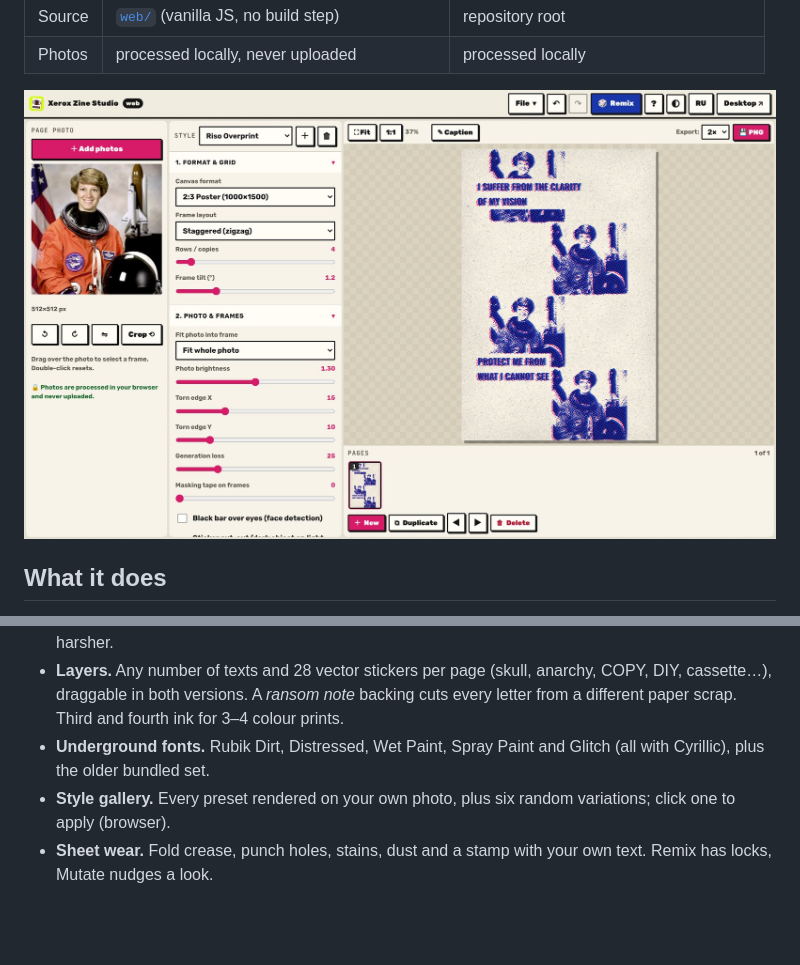
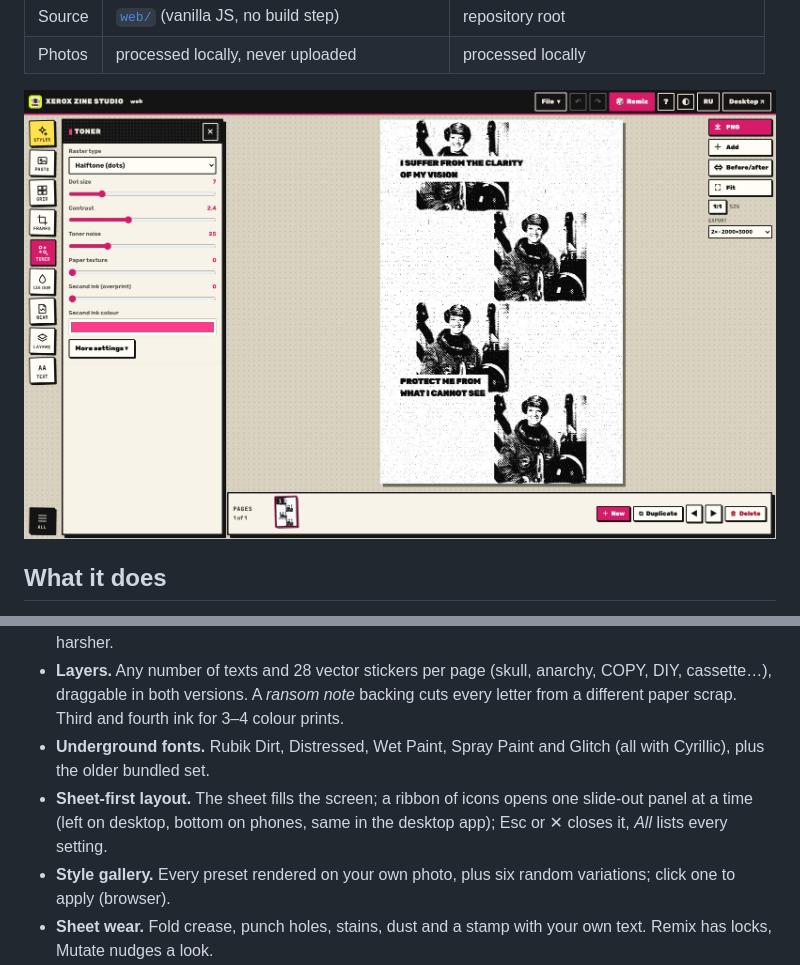
Before and after one commit to DmitryLeLeE/xeroxstudio, a Markdown page: README.md, 2 parts joined by grey strips. Rendered like a GitHub page; pictures changed too: docs/app-web.jpg; blank space fills up the shorter version.

Commit message:
2.3.0: responsive and touch polish, Esc closes panel, new screenshots
Co-Authored-By: Claude Sonnet 5.5 <noreply@anthropic.com>
Claude-Session: https://claude.ai/code/session_01DF561k7NjbuKpBfsRmbaFW

```diff
--- a/README.md
+++ b/README.md
@@ -36,6 +36,7 @@ line, give it to someone. It comes in two versions with the same looks and the s
 - **Generation loss.** 13 layouts (staggered, columns, diagonal cascade, overlapping pile, mosaic, diptych, triptych, ribbon, contact sheet, hero + copies, full page…); every next copy is blurrier and harsher.
 - **Layers.** Any number of texts and 28 vector stickers per page (skull, anarchy, COPY, DIY, cassette…), draggable in both versions. A *ransom note* backing cuts every letter from a different paper scrap. Third and fourth ink for 3–4 colour prints.
 - **Underground fonts.** Rubik Dirt, Distressed, Wet Paint, Spray Paint and Glitch (all with Cyrillic), plus the older bundled set.
+- **Sheet-first layout.** The sheet fills the screen; a ribbon of icons opens one slide-out panel at a time (left on desktop, bottom on phones, same in the desktop app); Esc or ✕ closes it, *All* lists every setting.
 - **Style gallery.** Every preset rendered on your own photo, plus six random variations; click one to apply (browser).
 - **Sheet wear.** Fold crease, punch holes, stains, dust and a stamp with your own text. Remix has locks, Mutate nudges a look.
 - **Booklet.** Saddle-stitch PDF for any page count (A4 / Letter) and a printer calibration sheet (browser).
```
Also changed, not shown: CHANGELOG.md (+6 -0 lines), 10 other files.
